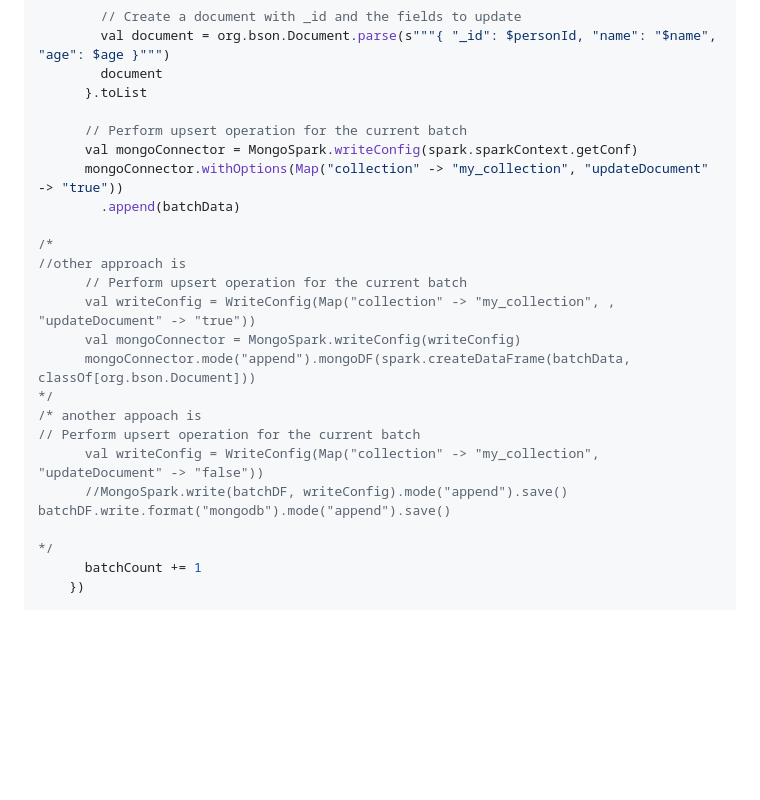
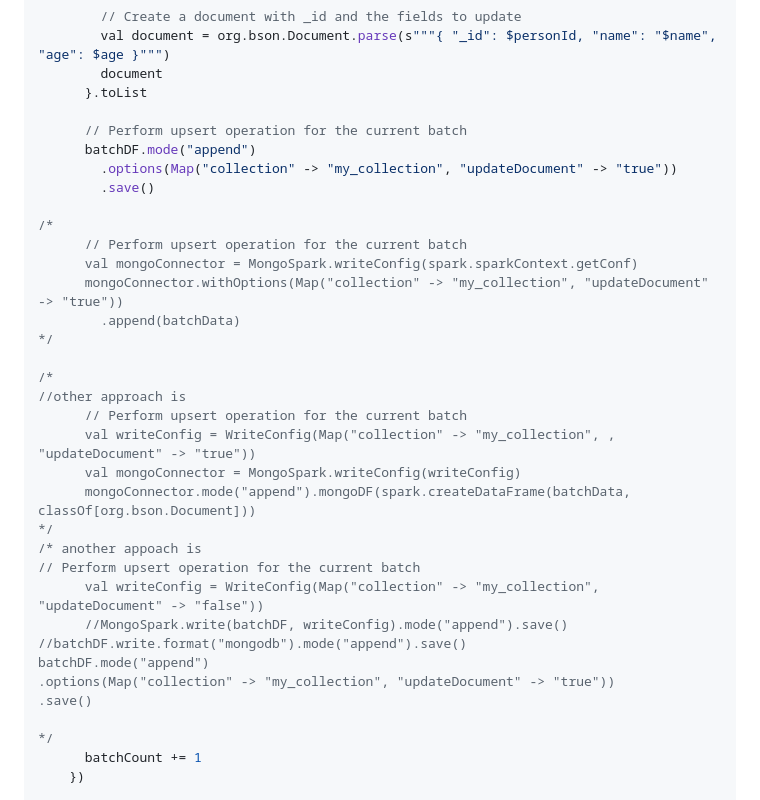
Before and after one commit to SUNIL-KUMAR-L/sunil-notes, a Markdown page: snowflake_to_mongodb.md, the part around the change. Rendered like a GitHub page; blank space fills up the shorter version.

Commit message:
Update batchDF with options, savemode appen and save()

```diff
--- a/snowflake_to_mongodb.md
+++ b/snowflake_to_mongodb.md
@@ -81,9 +81,16 @@ object MyApp {
       }.toList
 
       // Perform upsert operation for the current batch
+      batchDF.mode("append")
+        .options(Map("collection" -> "my_collection", "updateDocument" -> "true"))
+        .save()
+
+/*
+      // Perform upsert operation for the current batch
       val mongoConnector = MongoSpark.writeConfig(spark.sparkContext.getConf)
       mongoConnector.withOptions(Map("collection" -> "my_collection", "updateDocument" -> "true"))
         .append(batchData)
+*/
 
 /*
 //other approach is
@@ -96,7 +103,10 @@ object MyApp {
 // Perform upsert operation for the current batch
       val writeConfig = WriteConfig(Map("collection" -> "my_collection", "updateDocument" -> "false"))
       //MongoSpark.write(batchDF, writeConfig).mode("append").save()
-batchDF.write.format("mongodb").mode("append").save()
+//batchDF.write.format("mongodb").mode("append").save()
+batchDF.mode("append")
+.options(Map("collection" -> "my_collection", "updateDocument" -> "true"))
+.save()
 
 */
       batchCount += 1
```
